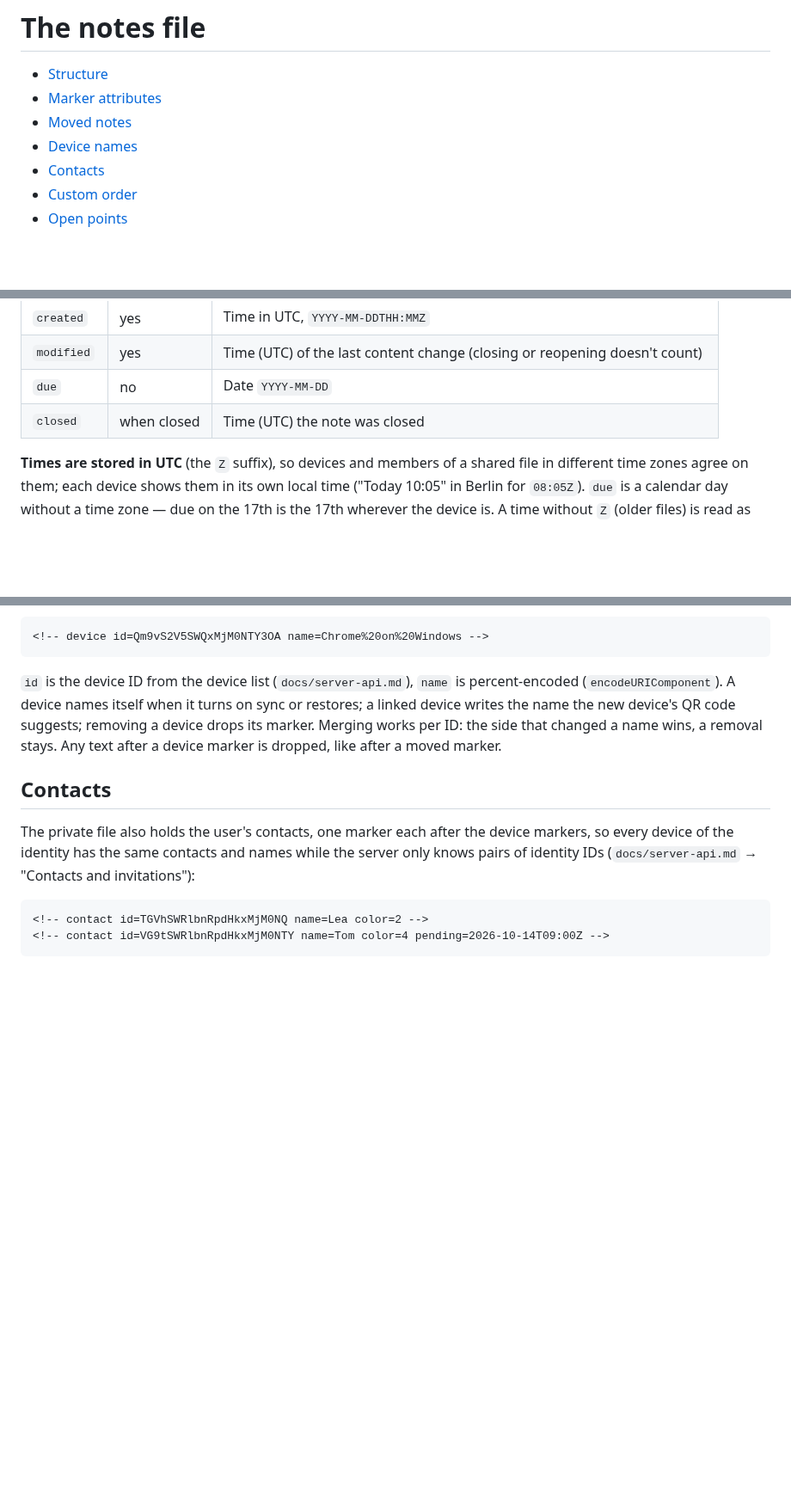
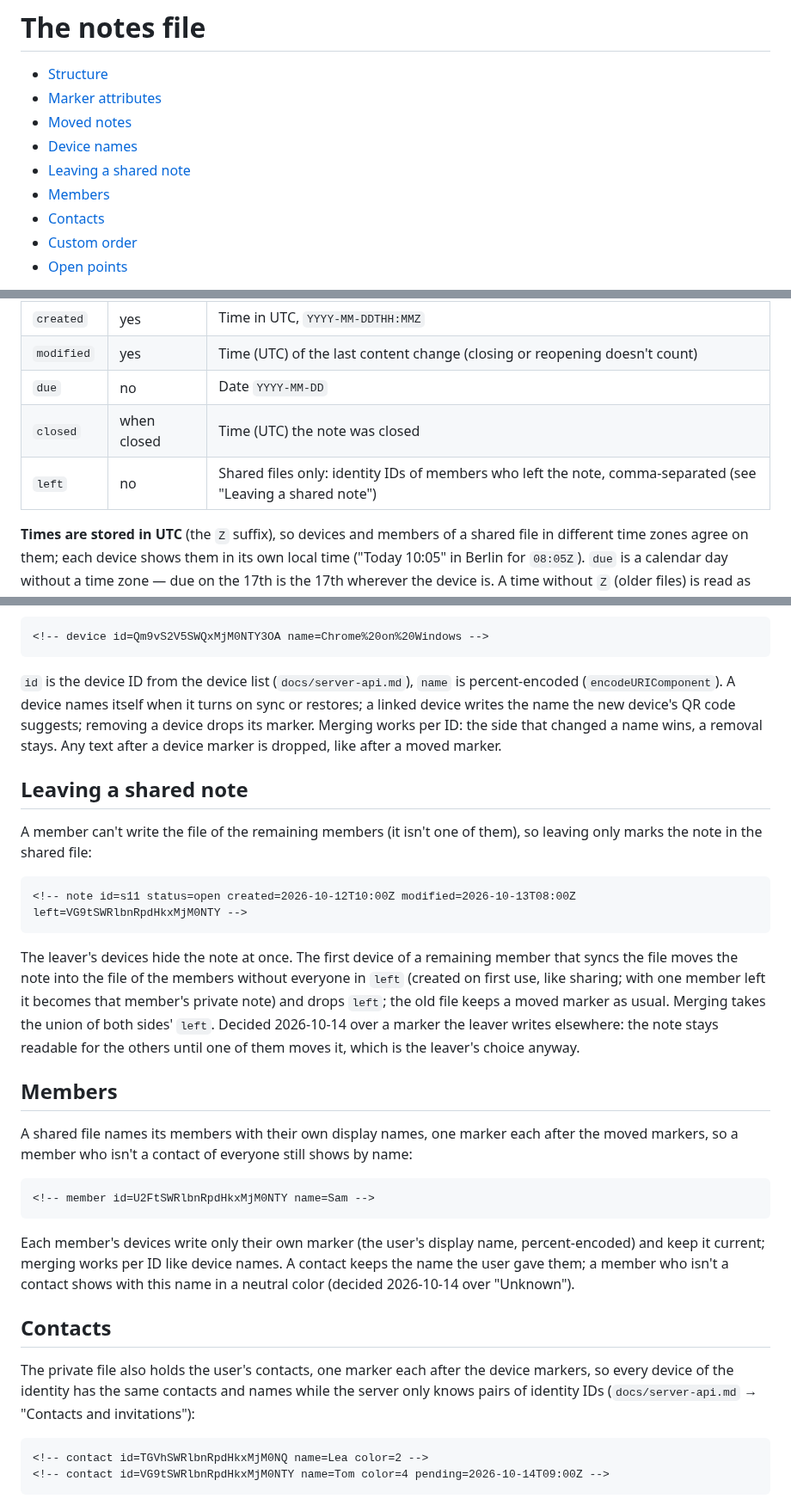
Before and after one commit to Sarrdai/NoteDown, a Markdown page: docs/file-format.md, 3 parts joined by grey strips. Shown at 86% size. Rendered like a GitHub page; blank space fills up the shorter version.

Commit message:
docs: leaving a shared note and member names in shared files (milestone 2)

````diff
--- a/docs/file-format.md
+++ b/docs/file-format.md
@@ -5,6 +5,8 @@
 - [Marker attributes](#marker-attributes)
 - [Moved notes](#moved-notes)
 - [Device names](#device-names)
+- [Leaving a shared note](#leaving-a-shared-note)
+- [Members](#members)
 - [Contacts](#contacts)
 - [Custom order](#custom-order)
 - [Open points](#open-points)
@@ -51,6 +53,7 @@ Done by bank transfer, reference number in the banking app.
 | `modified` | yes | Time (UTC) of the last content change (closing or reopening doesn't count) |
 | `due` | no | Date `YYYY-MM-DD` |
 | `closed` | when closed | Time (UTC) the note was closed |
+| `left` | no | Shared files only: identity IDs of members who left the note, comma-separated (see "Leaving a shared note") |
 
 **Times are stored in UTC** (the `Z` suffix), so devices and members of
 a shared file in different time zones agree on them; each device shows
@@ -91,6 +94,40 @@ turns on sync or restores; a linked device writes the name the new
 device's QR code suggests; removing a device drops its marker. Merging
 works per ID: the side that changed a name wins, a removal stays. Any
 text after a device marker is dropped, like after a moved marker.
+
+## Leaving a shared note
+
+A member can't write the file of the remaining members (it isn't one of
+them), so leaving only marks the note in the shared file:
+
+```markdown
+<!-- note id=s11 status=open created=2026-10-12T10:00Z modified=2026-10-13T08:00Z left=VG9tSWRlbnRpdHkxMjM0NTY -->
+```
+
+The leaver's devices hide the note at once. The first device of a
+remaining member that syncs the file moves the note into the file of the
+members without everyone in `left` (created on first use, like sharing;
+with one member left it becomes that member's private note) and drops
+`left`; the old file keeps a moved marker as usual. Merging takes the
+union of both sides' `left`. Decided 2026-10-14 over a marker the leaver
+writes elsewhere: the note stays readable for the others until one of
+them moves it, which is the leaver's choice anyway.
+
+## Members
+
+A shared file names its members with their own display names, one
+marker each after the moved markers, so a member who isn't a contact of
+everyone still shows by name:
+
+```markdown
+<!-- member id=U2FtSWRlbnRpdHkxMjM0NTY name=Sam -->
+```
+
+Each member's devices write only their own marker (the user's display
+name, percent-encoded) and keep it current; merging works per ID like
+device names. A contact keeps the name the user gave them; a member who
+isn't a contact shows with this name in a neutral color (decided
+2026-10-14 over "Unknown").
 
 ## Contacts
 
````
Also changed, not shown: docs/sync-and-sharing.md (+4 -0 lines).
